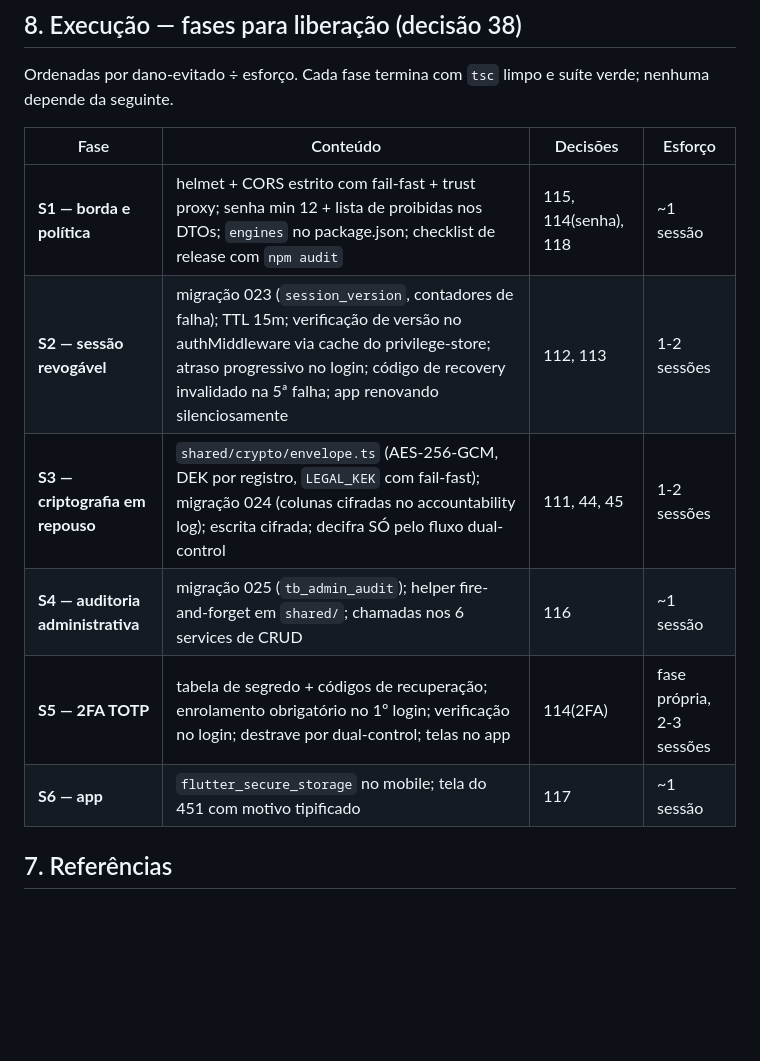
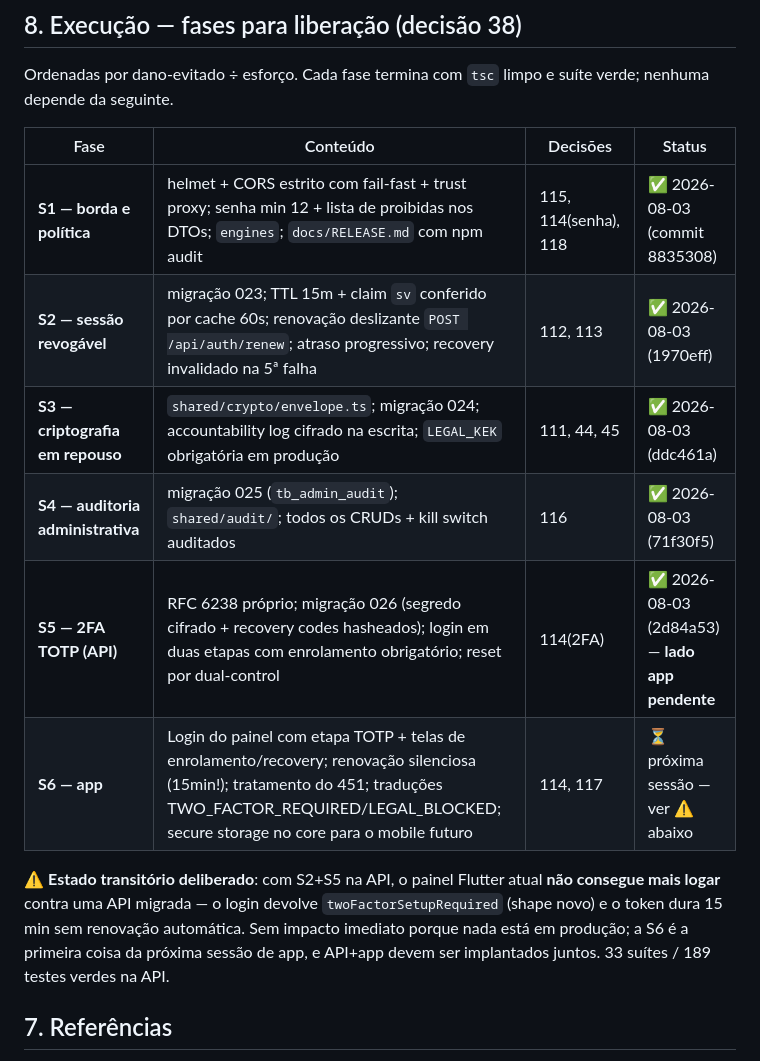
Before and after one commit to valdosouza/vgr-ai, a Markdown page: docs/plans/plano-seguranca.md, the part around the change. Rendered like a GitHub page; blank space fills up the shorter version.

Commit message:
Plano de segurança: S1-S5 executadas na API; S6 (app) pendente com aviso de estado transitório
Co-Authored-By: Claude Fable 5 <noreply@anthropic.com>

```diff
--- a/docs/plans/plano-seguranca.md
+++ b/docs/plans/plano-seguranca.md
@@ -138,14 +138,21 @@ Registradas aqui para o dia da infra; nada disso é código:
 Ordenadas por dano-evitado ÷ esforço. Cada fase termina com `tsc` limpo e
 suíte verde; nenhuma depende da seguinte.
 
-| Fase | Conteúdo | Decisões | Esforço |
+| Fase | Conteúdo | Decisões | Status |
 |---|---|---|---|
-| **S1 — borda e política** | helmet + CORS estrito com fail-fast + trust proxy; senha min 12 + lista de proibidas nos DTOs; `engines` no package.json; checklist de release com `npm audit` | 115, 114(senha), 118 | ~1 sessão |
-| **S2 — sessão revogável** | migração 023 (`session_version`, contadores de falha); TTL 15m; verificação de versão no authMiddleware via cache do privilege-store; atraso progressivo no login; código de recovery invalidado na 5ª falha; app renovando silenciosamente | 112, 113 | 1-2 sessões |
-| **S3 — criptografia em repouso** | `shared/crypto/envelope.ts` (AES-256-GCM, DEK por registro, `LEGAL_KEK` com fail-fast); migração 024 (colunas cifradas no accountability log); escrita cifrada; decifra SÓ pelo fluxo dual-control | 111, 44, 45 | 1-2 sessões |
-| **S4 — auditoria administrativa** | migração 025 (`tb_admin_audit`); helper fire-and-forget em `shared/`; chamadas nos 6 services de CRUD | 116 | ~1 sessão |
-| **S5 — 2FA TOTP** | tabela de segredo + códigos de recuperação; enrolamento obrigatório no 1º login; verificação no login; destrave por dual-control; telas no app | 114(2FA) | fase própria, 2-3 sessões |
-| **S6 — app** | `flutter_secure_storage` no mobile; tela do 451 com motivo tipificado | 117 | ~1 sessão |
+| **S1 — borda e política** | helmet + CORS estrito com fail-fast + trust proxy; senha min 12 + lista de proibidas nos DTOs; `engines`; `docs/RELEASE.md` com npm audit | 115, 114(senha), 118 | ✅ 2026-08-03 (commit 8835308) |
+| **S2 — sessão revogável** | migração 023; TTL 15m + claim `sv` conferido por cache 60s; renovação deslizante `POST /api/auth/renew`; atraso progressivo; recovery invalidado na 5ª falha | 112, 113 | ✅ 2026-08-03 (1970eff) |
+| **S3 — criptografia em repouso** | `shared/crypto/envelope.ts`; migração 024; accountability log cifrado na escrita; `LEGAL_KEK` obrigatória em produção | 111, 44, 45 | ✅ 2026-08-03 (ddc461a) |
+| **S4 — auditoria administrativa** | migração 025 (`tb_admin_audit`); `shared/audit/`; todos os CRUDs + kill switch auditados | 116 | ✅ 2026-08-03 (71f30f5) |
+| **S5 — 2FA TOTP (API)** | RFC 6238 próprio; migração 026 (segredo cifrado + recovery codes hasheados); login em duas etapas com enrolamento obrigatório; reset por dual-control | 114(2FA) | ✅ 2026-08-03 (2d84a53) — **lado app pendente** |
+| **S6 — app** | Login do painel com etapa TOTP + telas de enrolamento/recovery; renovação silenciosa (15min!); tratamento do 451; traduções TWO_FACTOR_REQUIRED/LEGAL_BLOCKED; secure storage no core para o mobile futuro | 114, 117 | ⏳ próxima sessão — ver ⚠️ abaixo |
+
+⚠️ **Estado transitório deliberado**: com S2+S5 na API, o painel Flutter atual
+**não consegue mais logar** contra uma API migrada — o login devolve
+`twoFactorSetupRequired` (shape novo) e o token dura 15 min sem renovação
+automática. Sem impacto imediato porque nada está em produção; a S6 é a
+primeira coisa da próxima sessão de app, e API+app devem ser implantados
+juntos. 33 suítes / 189 testes verdes na API.
 
 ## 7. Referências
 
```
